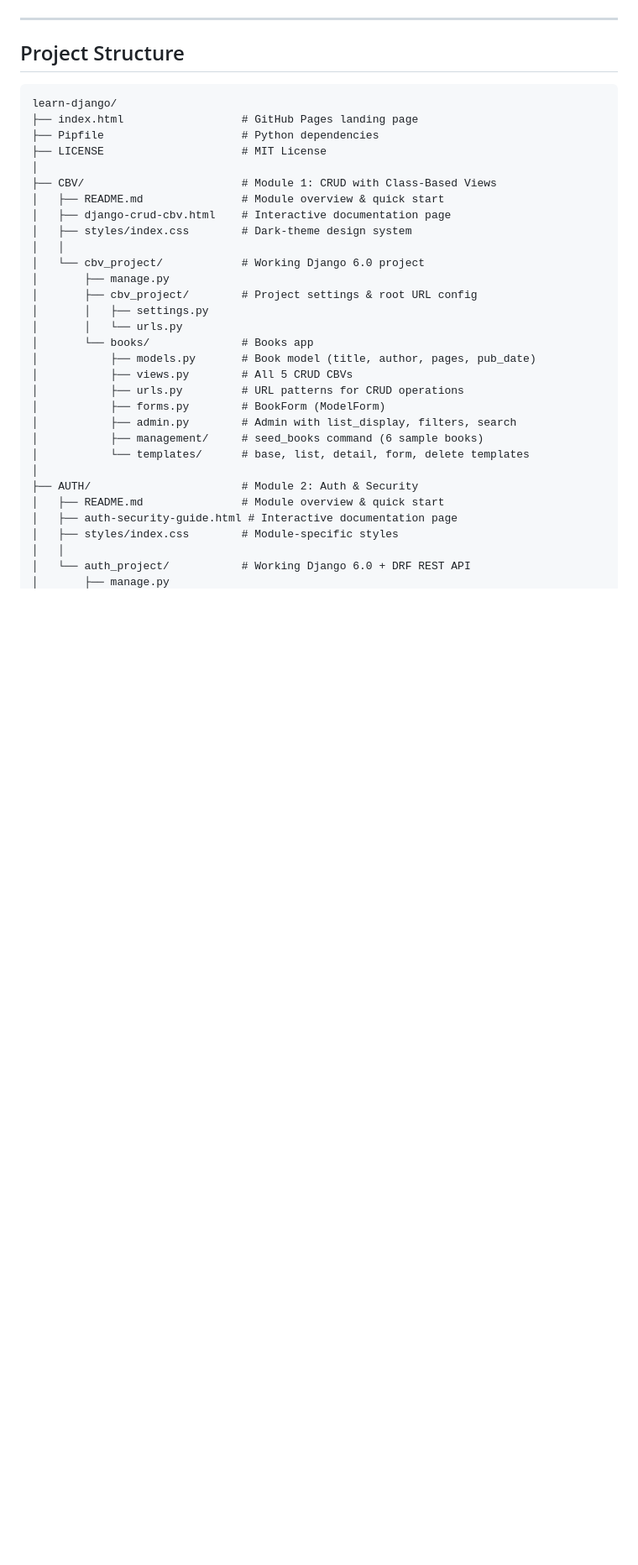
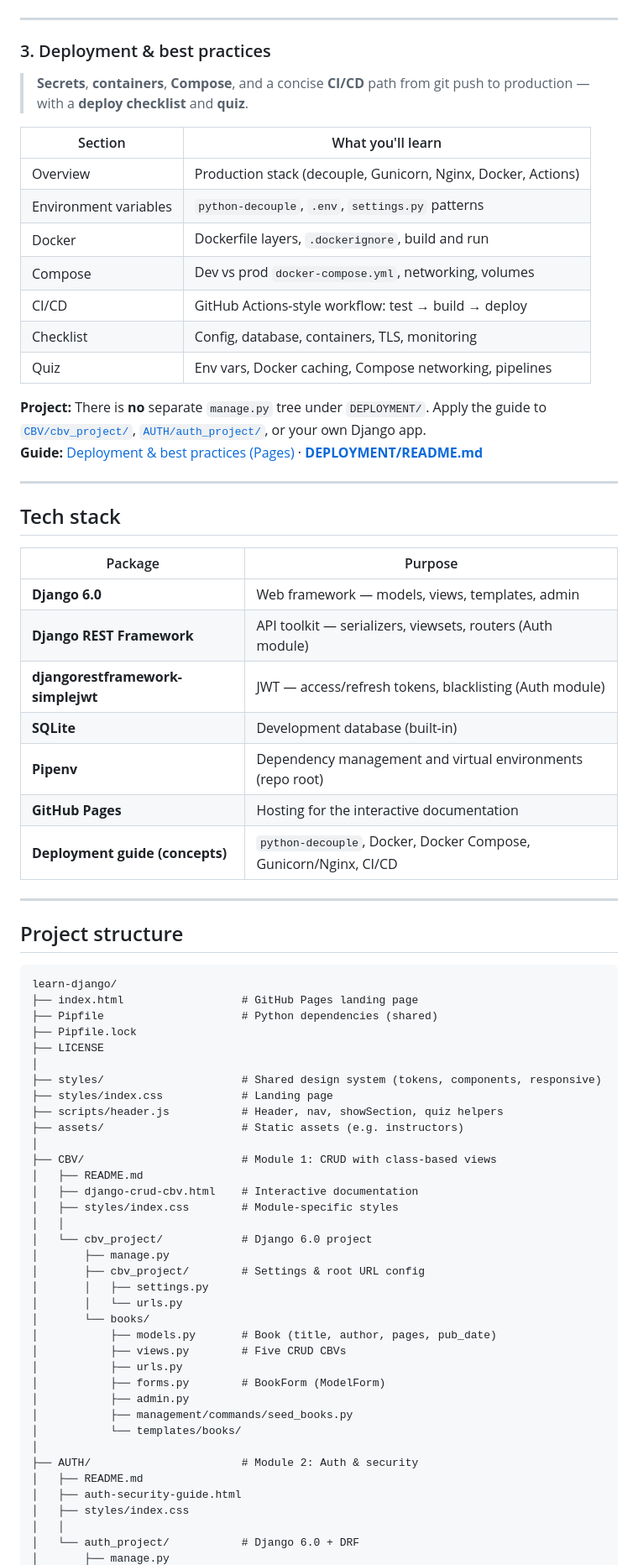
Before and after one commit to Ndevu12/learn-django, a Markdown page: README.md, the part around one of its changes. Shown at 84% size. Drawn GitHub-style; blank space fills up the shorter version.

````diff
--- a/README.md
+++ b/README.md
@@ -105,37 +113,76 @@ Modules build on each other — the same **Book** domain model is used throughou
 
 ---
 
-## Project Structure
+### 3. Deployment & best practices
+
+> **Secrets**, **containers**, **Compose**, and a concise **CI/CD** path from git push to production — with a **deploy checklist** and **quiz**.
+
+| Section | What you'll learn |
+|---------|-------------------|
+| Overview | Production stack (decouple, Gunicorn, Nginx, Docker, Actions) |
+| Environment variables | `python-decouple`, `.env`, `settings.py` patterns |
+| Docker | Dockerfile layers, `.dockerignore`, build and run |
+| Compose | Dev vs prod `docker-compose.yml`, networking, volumes |
+| CI/CD | GitHub Actions-style workflow: test → build → deploy |
+| Checklist | Config, database, containers, TLS, monitoring |
+| Quiz | Env vars, Docker caching, Compose networking, pipelines |
+
+**Project:** There is **no** separate `manage.py` tree under `DEPLOYMENT/`. Apply the guide to [`CBV/cbv_project/`](CBV/cbv_project/), [`AUTH/auth_project/`](AUTH/auth_project/), or your own Django app.
+**Guide:** [Deployment & best practices (Pages)](https://ndevu12.github.io/learn-django/DEPLOYMENT/deployment-best-practices.html) · **[DEPLOYMENT/README.md](DEPLOYMENT/README.md)**
+
+---
+
+## Tech stack
+
+| Package | Purpose |
+|---------|---------|
+| **Django 6.0** | Web framework — models, views, templates, admin |
+| **Django REST Framework** | API toolkit — serializers, viewsets, routers (Auth module) |
+| **djangorestframework-simplejwt** | JWT — access/refresh tokens, blacklisting (Auth module) |
+| **SQLite** | Development database (built-in) |
+| **Pipenv** | Dependency management and virtual environments (repo root) |
+| **GitHub Pages** | Hosting for the interactive documentation |
+| **Deployment guide (concepts)** | `python-decouple`, Docker, Docker Compose, Gunicorn/Nginx, CI/CD |
+
+---
+
+## Project structure
 
 ```
 learn-django/
 ├── index.html                  # GitHub Pages landing page
-├── Pipfile                     # Python dependencies
-├── LICENSE                     # MIT License
+├── Pipfile                     # Python dependencies (shared)
+├── Pipfile.lock
+├── LICENSE
 │
-├── CBV/                        # Module 1: CRUD with Class-Based Views
-│   ├── README.md               # Module overview & quick start
-│   ├── django-crud-cbv.html    # Interactive documentation page
-│   ├── styles/index.css        # Dark-theme design system
+├── styles/                     # Shared design system (tokens, components, responsive)
+├── styles/index.css            # Landing page
+├── scripts/header.js           # Header, nav, showSection, quiz helpers
+├── assets/                     # Static assets (e.g. instructors)
+│
+├── CBV/                        # Module 1: CRUD with class-based views
+│   ├── README.md
+│   ├── django-crud-cbv.html    # Interactive documentation
+│   ├── styles/index.css        # Module-specific styles
 │   │
-│   └── cbv_project/            # Working Django 6.0 project
+│   └── cbv_project/            # Django 6.0 project
 │       ├── manage.py
-│       ├── cbv_project/        # Project settings & root URL config
+│       ├── cbv_project/        # Settings & root URL config
 │       │   ├── settings.py
 │       │   └── urls.py
-│       └── books/              # Books app
-│           ├── models.py       # Book model (title, author, pages, pub_date)
-│           ├── views.py        # All 5 CRUD CBVs
-│           ├── urls.py         # URL patterns for CRUD operations
+│       └── books/
+│           ├── models.py       # Book (title, author, pages, pub_date)
+│           ├── views.py        # Five CRUD CBVs
+│           ├── urls.py
 │           ├── forms.py        # BookForm (ModelForm)
-│           ├── admin.py        # Admin with list_display, filters, search
-│           ├── management/     # seed_books command (6 sample books)
-│           └── templates/      # base, list, detail, form, delete templates
+│           ├── admin.py
+│           ├── management/commands/seed_books.py
+│           └── templates/books/
 │
-├── AUTH/                       # Module 2: Auth & Security
-│   ├── README.md               # Module overview & quick start
-│   ├── auth-security-guide.html # Interactive documentation page
-│   ├── styles/index.css        # Module-specific styles
+├── AUTH/                       # Module 2: Auth & security
+│   ├── README.md
+│   ├── auth-security-guide.html
+│   ├── styles/index.css
 │   │
-│   └── auth_project/           # Working Django 6.0 + DRF REST API
+│   └── auth_project/           # Django 6.0 + DRF
 │       ├── manage.py
````
Also changed, not shown: other parts of README.md (+111 -97 lines), DEPLOYMENT/README.md (added, +79 -0 lines).
